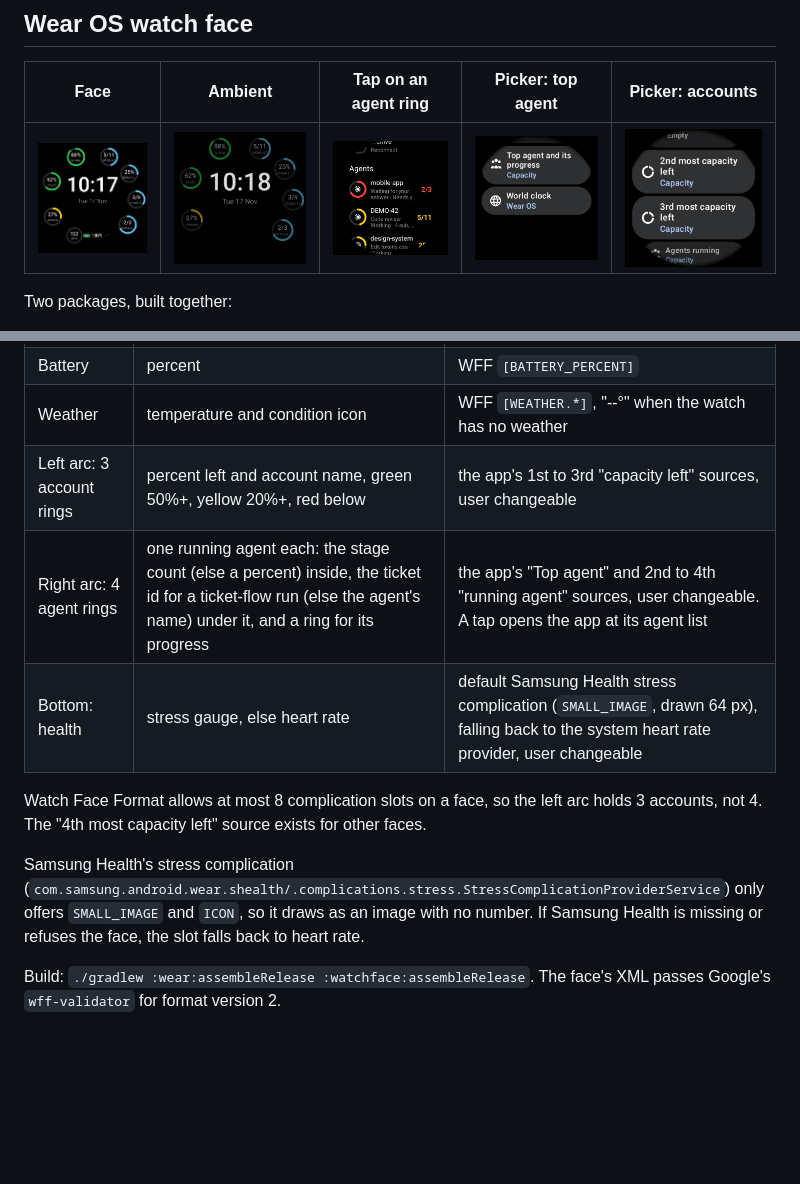
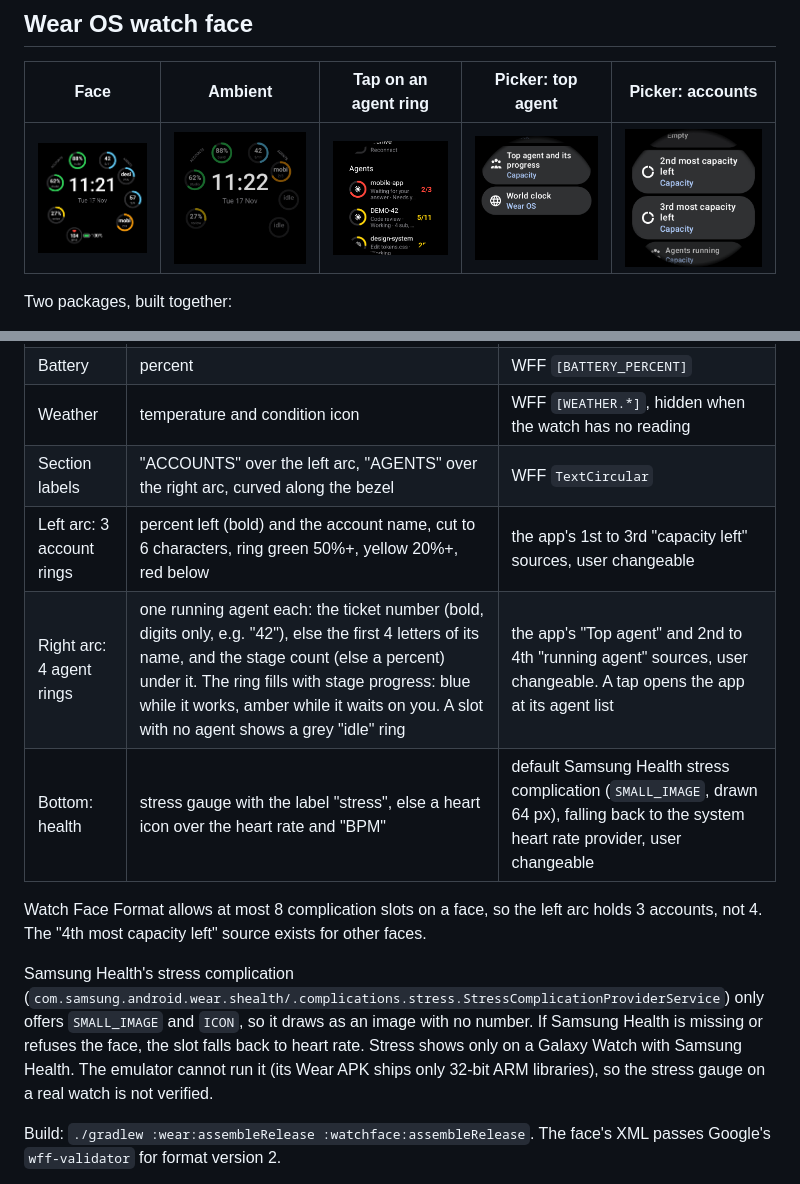
Before and after one commit to Mako-L/account-capacity-dock, a Markdown page: mobile/README.md, 2 parts joined by grey strips. Rendered like a GitHub page; pictures changed too: mobile/docs/screenshots/wear-face-ambient.png, mobile/docs/screenshots/wear-face.png; blank space fills up the shorter version.

```diff
--- a/mobile/README.md
+++ b/mobile/README.md
@@ -116,14 +116,15 @@ Two packages, built together:
 | --- | --- | --- |
 | Time, date | 24/12 h per the watch setting | WFF clock |
 | Battery | percent | WFF `[BATTERY_PERCENT]` |
-| Weather | temperature and condition icon | WFF `[WEATHER.*]`, "--°" when the watch has no weather |
-| Left arc: 3 account rings | percent left and account name, green 50%+, yellow 20%+, red below | the app's 1st to 3rd "capacity left" sources, user changeable |
-| Right arc: 4 agent rings | one running agent each: the stage count (else a percent) inside, the ticket id for a ticket-flow run (else the agent's name) under it, and a ring for its progress | the app's "Top agent" and 2nd to 4th "running agent" sources, user changeable. A tap opens the app at its agent list |
-| Bottom: health | stress gauge, else heart rate | default Samsung Health stress complication (`SMALL_IMAGE`, drawn 64 px), falling back to the system heart rate provider, user changeable |
+| Weather | temperature and condition icon | WFF `[WEATHER.*]`, hidden when the watch has no reading |
+| Section labels | "ACCOUNTS" over the left arc, "AGENTS" over the right arc, curved along the bezel | WFF `TextCircular` |
+| Left arc: 3 account rings | percent left (bold) and the account name, cut to 6 characters, ring green 50%+, yellow 20%+, red below | the app's 1st to 3rd "capacity left" sources, user changeable |
+| Right arc: 4 agent rings | one running agent each: the ticket number (bold, digits only, e.g. "42"), else the first 4 letters of its name, and the stage count (else a percent) under it. The ring fills with stage progress: blue while it works, amber while it waits on you. A slot with no agent shows a grey "idle" ring | the app's "Top agent" and 2nd to 4th "running agent" sources, user changeable. A tap opens the app at its agent list |
+| Bottom: health | stress gauge with the label "stress", else a heart icon over the heart rate and "BPM" | default Samsung Health stress complication (`SMALL_IMAGE`, drawn 64 px), falling back to the system heart rate provider, user changeable |
 
 Watch Face Format allows at most 8 complication slots on a face, so the left arc holds 3 accounts, not 4. The "4th most capacity left" source exists for other faces.
 
-Samsung Health's stress complication (`com.samsung.android.wear.shealth/.complications.stress.StressComplicationProviderService`) only offers `SMALL_IMAGE` and `ICON`, so it draws as an image with no number. If Samsung Health is missing or refuses the face, the slot falls back to heart rate.
+Samsung Health's stress complication (`com.samsung.android.wear.shealth/.complications.stress.StressComplicationProviderService`) only offers `SMALL_IMAGE` and `ICON`, so it draws as an image with no number. If Samsung Health is missing or refuses the face, the slot falls back to heart rate. Stress shows only on a Galaxy Watch with Samsung Health. The emulator cannot run it (its Wear APK ships only 32-bit ARM libraries), so the stress gauge on a real watch is not verified.
 
 Build: `./gradlew :wear:assembleRelease :watchface:assembleRelease`. The face's XML passes Google's `wff-validator` for format version 2.
 
```
Also changed, not shown: 6 other files.
